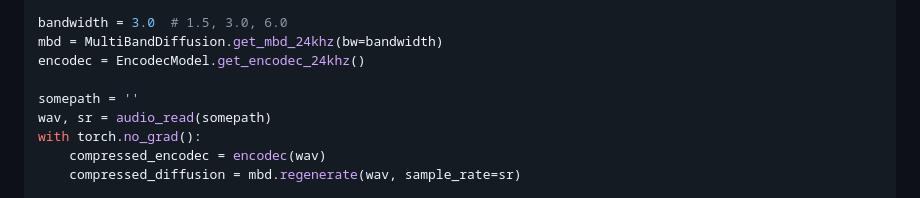
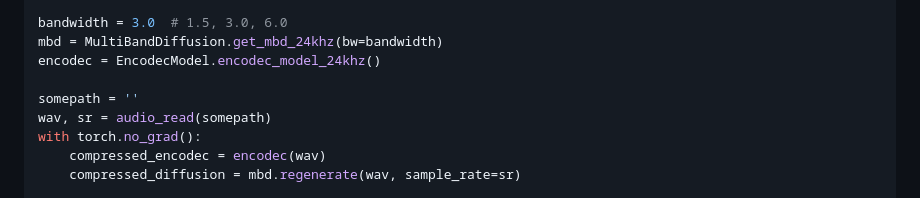
Before and after one commit to lmorett1/audiocraft, a Markdown page: docs/MBD.md, the part around the change. GitHub-like rendering.

Commit message:
Update Command to work with EncoDec
Loading the encodec model requires the call to be "encodec_model_24khz()" instead of the "get_*_()".

```diff
--- a/docs/MBD.md
+++ b/docs/MBD.md
@@ -61,7 +61,7 @@ from audiocraft.data.audio import audio_read, audio_write
 
 bandwidth = 3.0  # 1.5, 3.0, 6.0
 mbd = MultiBandDiffusion.get_mbd_24khz(bw=bandwidth)
-encodec = EncodecModel.get_encodec_24khz()
+encodec = EncodecModel.encodec_model_24khz()
 
 somepath = ''
 wav, sr = audio_read(somepath)
```
